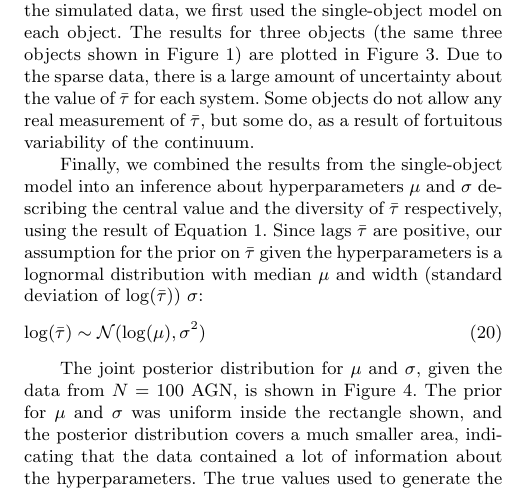
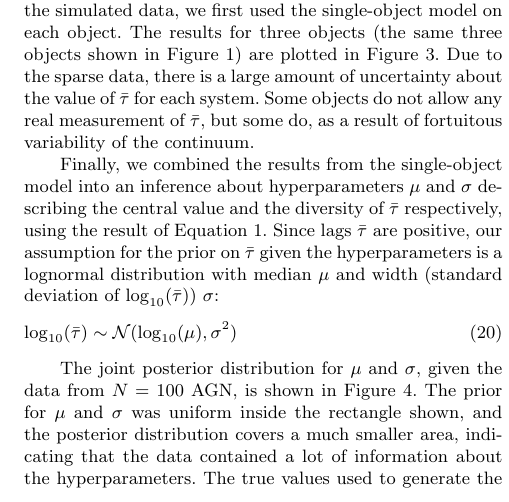
Before and after one commit to eggplantbren/RMHB, a LaTeX paper (Paper/ms.tex): part of one column of page 4 of 5, cut so that both start at the same text. Compiled offline with pdfLaTeX; a LaTeX package or settings file that is missing is left out.

Commit message:
Log base 10 where appropriate

```diff
--- a/Paper/ms.tex
+++ b/Paper/ms.tex
@@ -373,9 +373,9 @@ the diversity of $\bar{\tau}$ respectively, using the result of
 Equation~\ref{eq:individual}. Since lags $\bar{\tau}$ are positive,
 our assumption for the prior on $\bar{\tau}$ given
 the hyperparameters is a lognormal distribution with median $\mu$ and
-width (standard deviation of $\log(\bar{\tau})$) $\sigma$:
+width (standard deviation of $\log_{10}(\bar{\tau})$) $\sigma$:
 \begin{eqnarray}
-\log(\bar{\tau}) \sim \mathcal{N}(\log(\mu), \sigma^2)
+\log_{10}(\bar{\tau}) \sim \mathcal{N}(\log_{10}(\mu), \sigma^2)
 \end{eqnarray}
 
 The joint posterior distribution for $\mu$ and
```
